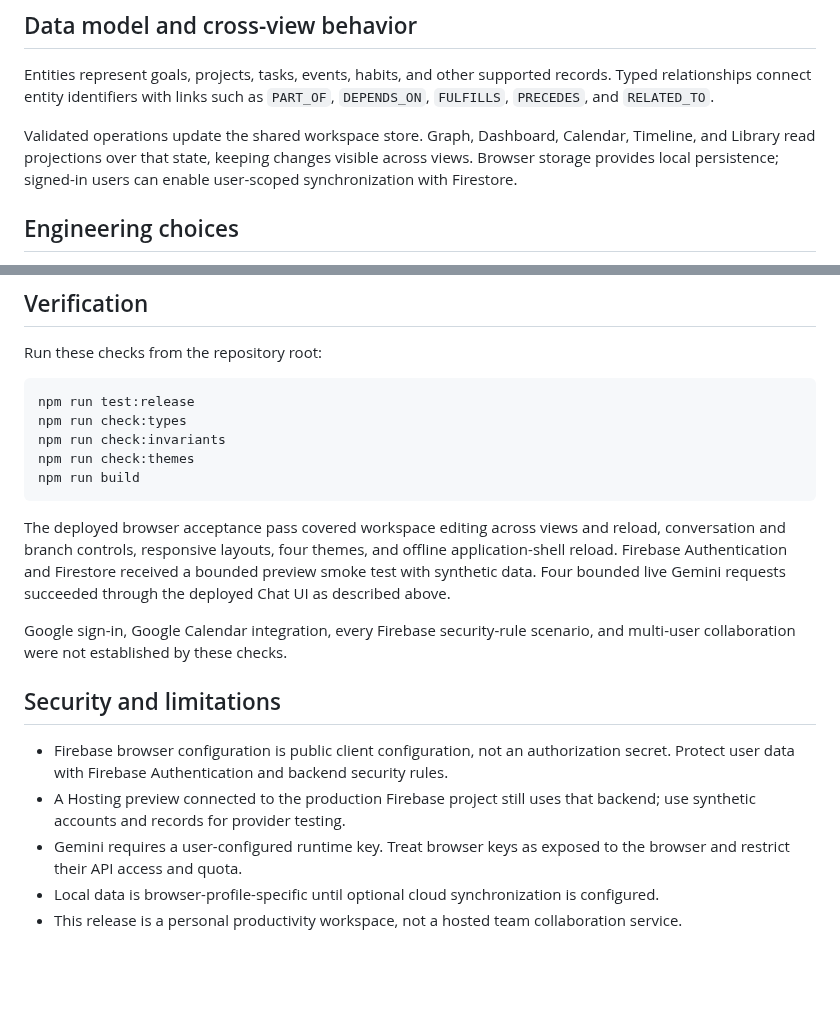
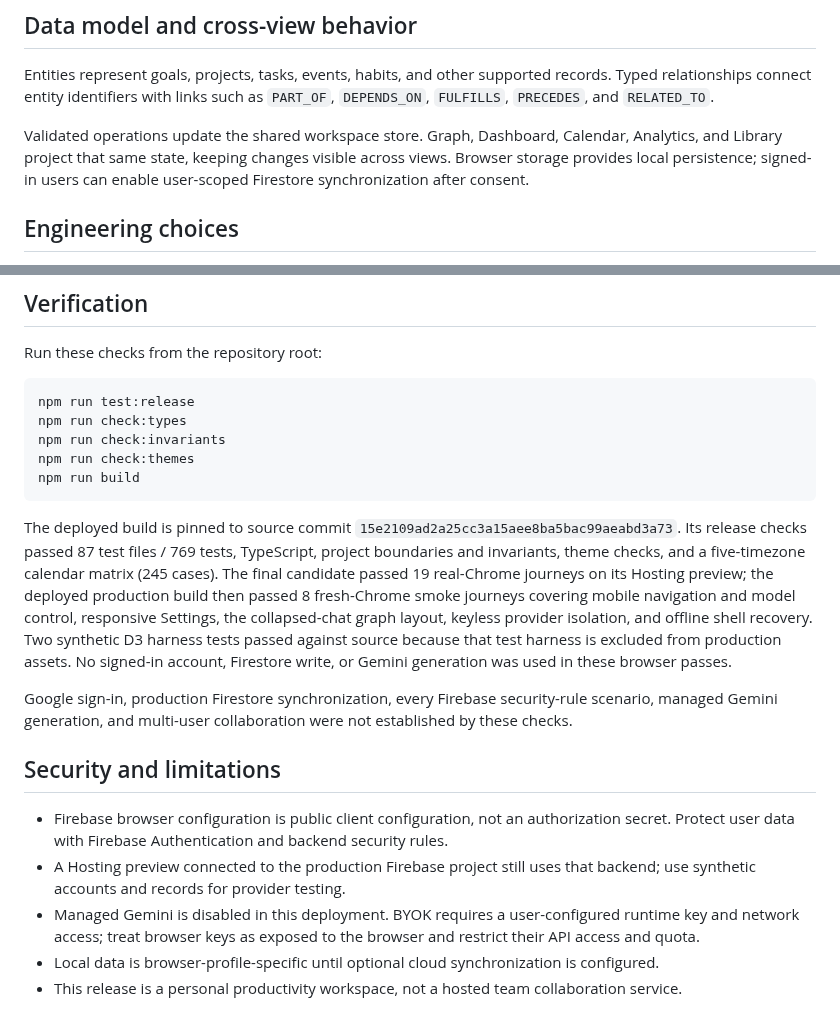
Before and after one commit to Suvichan2005/Flowmate-AI, a Markdown page: README.md, 2 parts joined by grey strips. Drawn GitHub-style; blank space fills up the shorter version.

```diff
--- a/README.md
+++ b/README.md
@@ -63,7 +66,7 @@ flowchart LR
 
 Entities represent goals, projects, tasks, events, habits, and other supported records. Typed relationships connect entity identifiers with links such as `PART_OF`, `DEPENDS_ON`, `FULFILLS`, `PRECEDES`, and `RELATED_TO`.
 
-Validated operations update the shared workspace store. Graph, Dashboard, Calendar, Timeline, and Library read projections over that state, keeping changes visible across views. Browser storage provides local persistence; signed-in users can enable user-scoped synchronization with Firestore.
+Validated operations update the shared workspace store. Graph, Dashboard, Calendar, Analytics, and Library project that same state, keeping changes visible across views. Browser storage provides local persistence; signed-in users can enable user-scoped Firestore synchronization after consent.
 
 ## Engineering choices
 
@@ -126,15 +129,15 @@ npm run check:themes
 npm run build
 ~~~
 
-The deployed browser acceptance pass covered workspace editing across views and reload, conversation and branch controls, responsive layouts, four themes, and offline application-shell reload. Firebase Authentication and Firestore received a bounded preview smoke test with synthetic data. Four bounded live Gemini requests succeeded through the deployed Chat UI as described above.
+The deployed build is pinned to source commit `15e2109ad2a25cc3a15aee8ba5bac99aeabd3a73`. Its release checks passed 87 test files / 769 tests, TypeScript, project boundaries and invariants, theme checks, and a five-timezone calendar matrix (245 cases). The final candidate passed 19 real-Chrome journeys on its Hosting preview; the deployed production build then passed 8 fresh-Chrome smoke journeys covering mobile navigation and model control, responsive Settings, the collapsed-chat graph layout, keyless provider isolation, and offline shell recovery. Two synthetic D3 harness tests passed against source because that test harness is excluded from production assets. No signed-in account, Firestore write, or Gemini generation was used in these browser passes.
 
-Google sign-in, Google Calendar integration, every Firebase security-rule scenario, and multi-user collaboration were not established by these checks.
+Google sign-in, production Firestore synchronization, every Firebase security-rule scenario, managed Gemini generation, and multi-user collaboration were not established by these checks.
 
 ## Security and limitations
 
 - Firebase browser configuration is public client configuration, not an authorization secret. Protect user data with Firebase Authentication and backend security rules.
 - A Hosting preview connected to the production Firebase project still uses that backend; use synthetic accounts and records for provider testing.
-- Gemini requires a user-configured runtime key. Treat browser keys as exposed to the browser and restrict their API access and quota.
+- Managed Gemini is disabled in this deployment. BYOK requires a user-configured runtime key and network access; treat browser keys as exposed to the browser and restrict their API access and quota.
 - Local data is browser-profile-specific until optional cloud synchronization is configured.
 - This release is a personal productivity workspace, not a hosted team collaboration service.
 
```
Also changed, not shown: other parts of README.md (+12 -9 lines), docs/assets/flowmate-graph-live.png (added).
